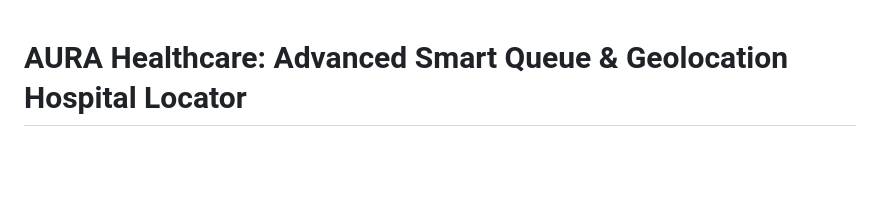
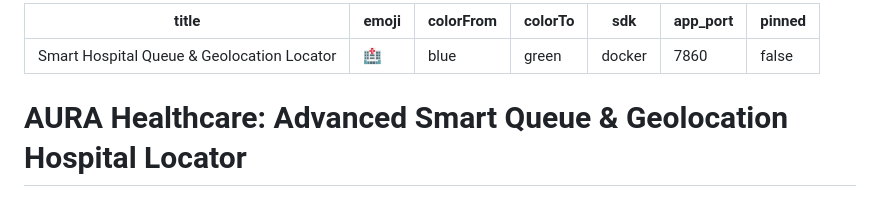
Before and after one commit to SuryaNavyasree/hospital_queue_management, a Markdown page: README.md, the part around the change. Rendered like a GitHub page; blank space fills up the shorter version.

Commit message:
Add Hugging Face metadata to README.md

```diff
--- a/README.md
+++ b/README.md
@@ -1,3 +1,13 @@
+---
+title: Smart Hospital Queue & Geolocation Locator
+emoji: 🏥
+colorFrom: blue
+colorTo: green
+sdk: docker
+app_port: 7860
+pinned: false
+---
+
 # AURA Healthcare: Advanced Smart Queue & Geolocation Hospital Locator
 
 A premium, state-of-the-art medical dispatch and routing dashboard built with **Flask**, **Leaflet.js**, **OpenCV**, and **YOLOv8**. Aura Healthcare tracks user coordinates in real-time, displays nearby hospitals, details their specialties and ratings, calculates exact physical distances, and enables intelligent remote queue registration with AI-powered symptom triage.
```
